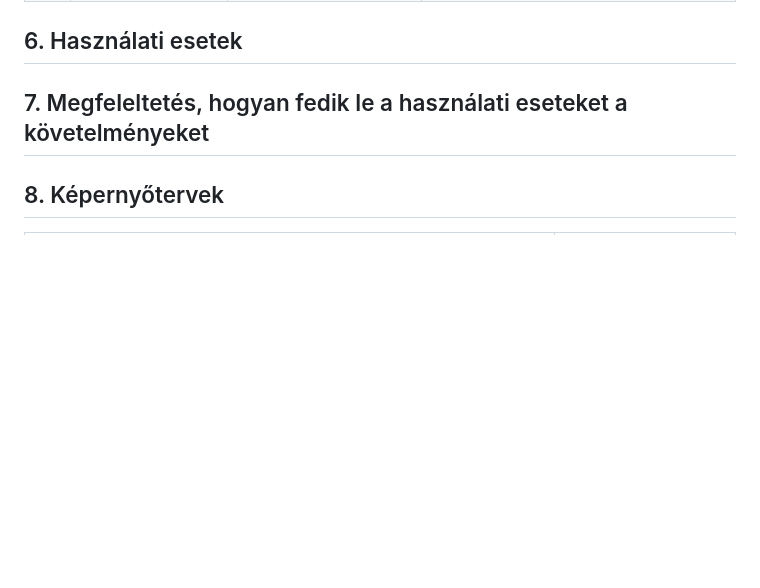
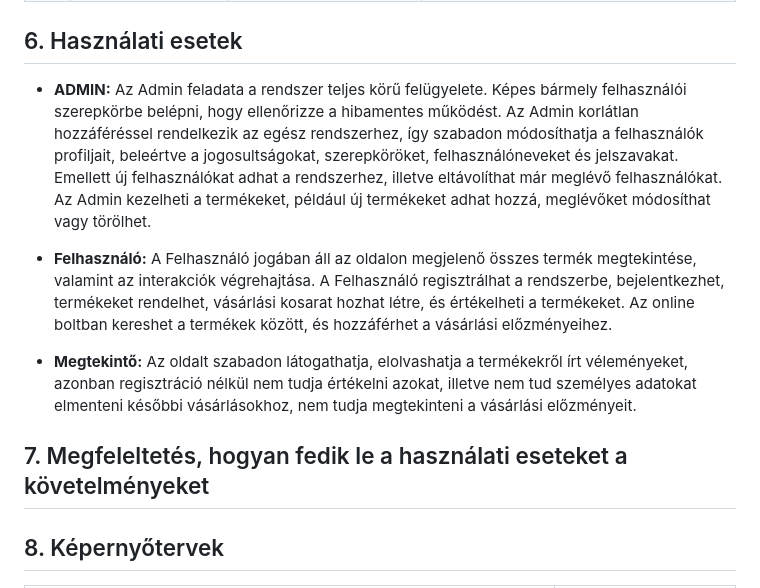
Before and after one commit to Drntth/AFP1ANONYMOUS_NAGYPROJEKT, a Markdown page: docs/funkcionalis_specifikacio.md, the part around the change. GitHub-like rendering; blank space fills up the shorter version.

Commit message:
Updated Functional Specifications
Added point 6  - 'Use cases' to the functional specifications.

```diff
--- a/docs/funkcionalis_specifikacio.md
+++ b/docs/funkcionalis_specifikacio.md
@@ -81,6 +81,12 @@ Az ügyfélszolgálati modul új funkciókat tartalmaz, amelyek egyszerűsítik
 
 ## 6. Használati esetek
 
+- **ADMIN:** Az Admin feladata a rendszer teljes körű felügyelete. Képes bármely felhasználói szerepkörbe belépni, hogy ellenőrizze a hibamentes működést. Az Admin korlátlan hozzáféréssel rendelkezik az egész rendszerhez, így szabadon módosíthatja a felhasználók profiljait, beleértve a jogosultságokat, szerepköröket, felhasználóneveket és jelszavakat. Emellett új felhasználókat adhat a rendszerhez, illetve eltávolíthat már meglévő felhasználókat. Az Admin kezelheti a termékeket, például új termékeket adhat hozzá, meglévőket módosíthat vagy törölhet.
+
+- **Felhasználó:** A Felhasználó jogában áll az oldalon megjelenő összes termék megtekintése, valamint az interakciók végrehajtása. A Felhasználó regisztrálhat a rendszerbe, bejelentkezhet, termékeket rendelhet, vásárlási kosarat hozhat létre, és értékelheti a termékeket. Az online boltban kereshet a termékek között, és hozzáférhet a vásárlási előzményeihez.
+
+- **Megtekintő:** Az oldalt szabadon látogathatja, elolvashatja a termékekről írt véleményeket, azonban regisztráció nélkül nem tudja értékelni azokat, illetve nem tud személyes adatokat elmenteni későbbi vásárlásokhoz, nem tudja megtekinteni a vásárlási előzményeit.
+
 ## 7. Megfeleltetés, hogyan fedik le a használati eseteket a követelményeket
 
 ## 8. Képernyőtervek
```
